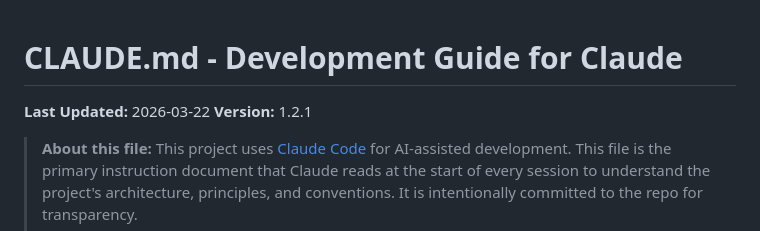
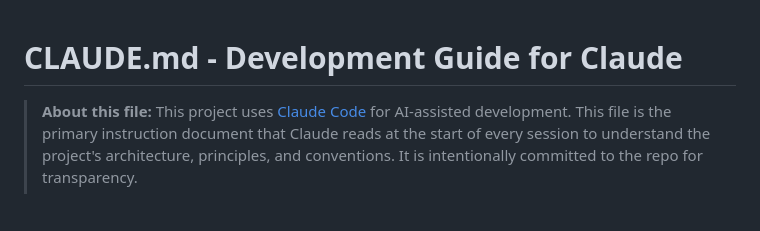
Before and after one commit to MikeCain21/upf-scanner, a Markdown page: CLAUDE.md, the part around the change. Rendered like a GitHub page; blank space fills up the shorter version.

Commit message:
docs: remove version/date metadata from CLAUDE.md (#11)
Git history is the authoritative source for this — maintaining it
manually in the file just creates drift.

Co-authored-by: Claude Sonnet 4.6 <noreply@anthropic.com>

```diff
--- a/CLAUDE.md
+++ b/CLAUDE.md
@@ -1,7 +1,4 @@
 # CLAUDE.md - Development Guide for Claude
-
-**Last Updated:** 2026-03-22
-**Version:** 1.2.1
 
 > **About this file:** This project uses [Claude Code](https://claude.ai/claude-code) for AI-assisted development. This file is the primary instruction document that Claude reads at the start of every session to understand the project's architecture, principles, and conventions. It is intentionally committed to the repo for transparency.
 >
```
